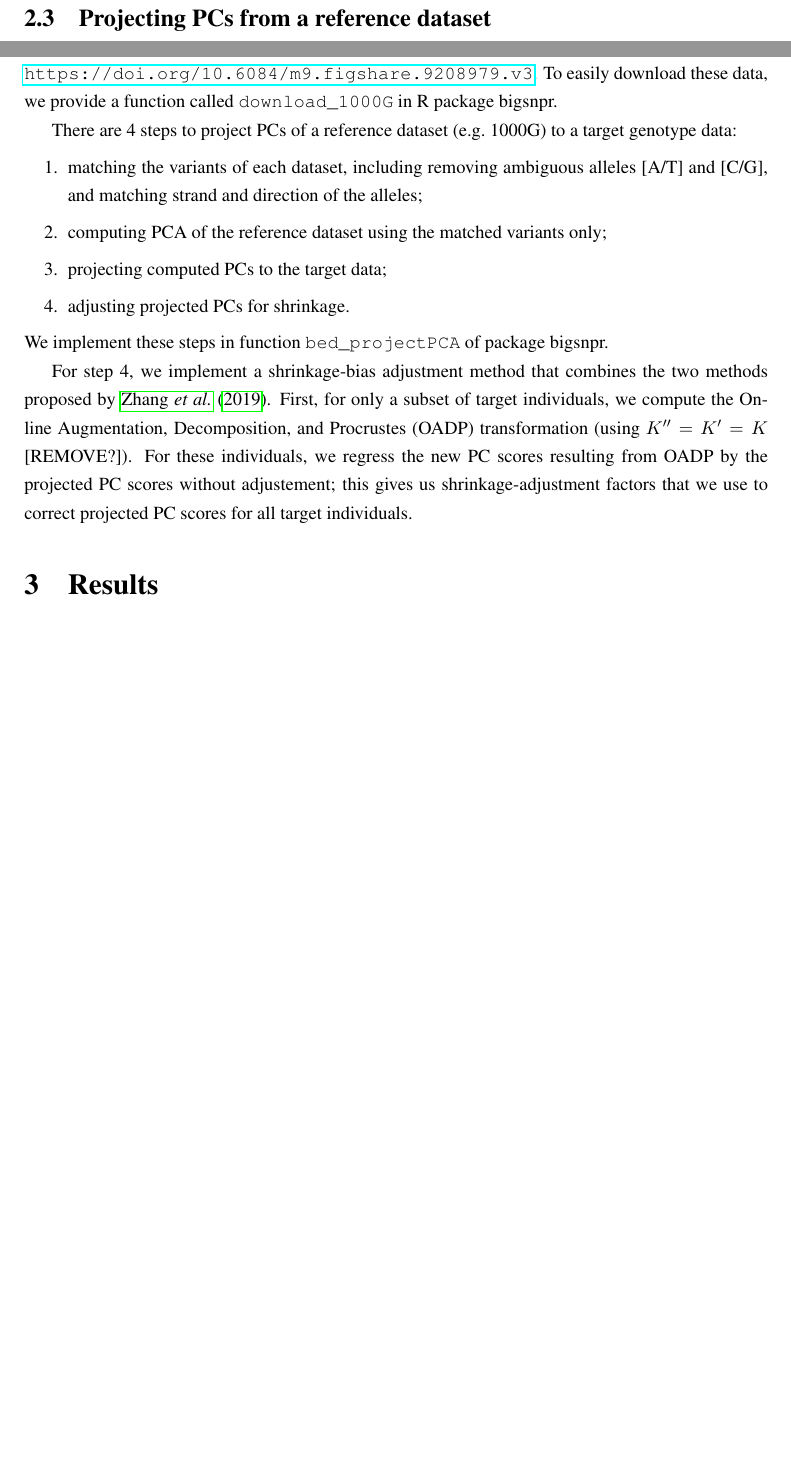
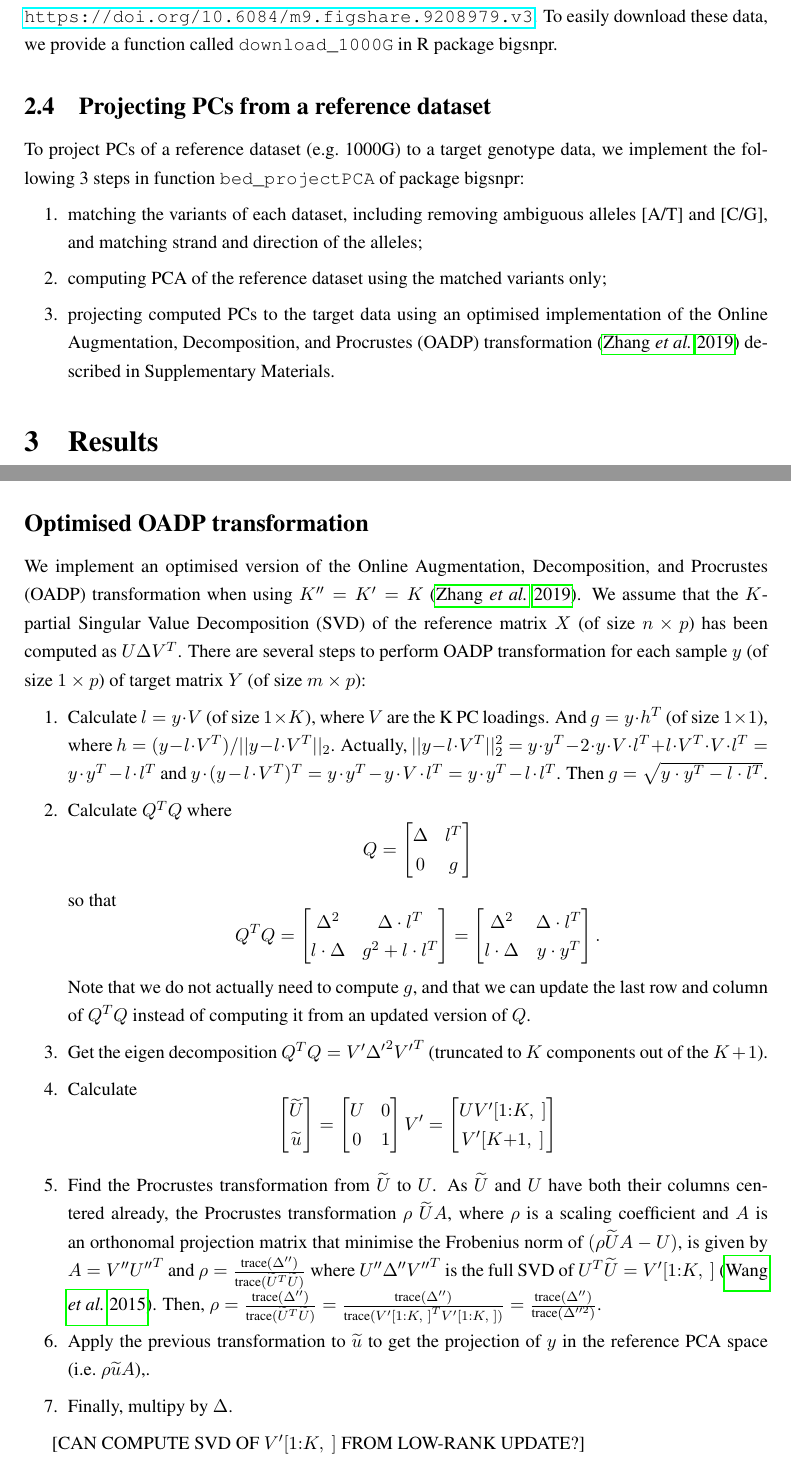
Before and after one commit to privefl/paper4-bedpca, a LaTeX document (paper-bedpca.tex): two parts of pages 4 and 5 of 9 before the commit and two parts of pages 5 and 8 of 9 after it, joined at a grey line, cut so that both start at the same text, the shorter picture padded with empty space. Compiled offline with pdfLaTeX.

Commit message:
add opti OADP

```diff
--- a/paper-bedpca.tex
+++ b/paper-bedpca.tex
@@ -133,7 +133,7 @@ The standard upper limit defined by Tukey's rule is $q_{75\%}(x) + 1.5 \cdot IQR
 However, there are two pitfalls when using Tukey's rule. First, Tukey's rule assumes a normally distributed sample. For example, when the data is skewed, it does not work that well. We account for skewness using the medcouple \cite[]{hubert2008adjusted}. Standard Tukey's rule also uses a fixed coefficient (1.5) that does not account for multiple testing, which means that for large samples, there are always some outliers detected when using 1.5.
 To solve these two issues, we implement \texttt{tukey\_mc\_up} in R package bigutilsr and use it here, which accounts both for skewness and multiple testing by default.
 
-\subsection{Projecting PCs from a reference dataset}
+\subsection{Subsetted version of 1000G data [RENAME?]}
 
 We provide a subsetted version of the 1000 genomes (1000G) project data \cite[]{10002015global,meyer2019genotype}.
 Variants are restricted to the ones in common with HapMap3 and UK Biobank \cite[]{international2010integrating,bycroft2017genome}.
@@ -143,16 +143,17 @@ This results in 2490 individuals of the 1000G project (phase 3) in PLINK bed/bim
 Resulting PLINK files and R code to generate these files are available at \url{https://doi.org/10.6084/m9.figshare.9208979.v3}.
 To easily download these data, we provide a function called \texttt{download\_1000G} in R package bigsnpr.
 
-There are 4 steps to project PCs of a reference dataset (e.g.\ 1000G) to a target genotype data:
+
+\subsection{Projecting PCs from a reference dataset}
+
+To project PCs of a reference dataset (e.g.\ 1000G) to a target genotype data, we implement the following 3 steps in function \texttt{bed\_projectPCA} of package bigsnpr:
 \begin{enumerate}
 \item matching the variants of each dataset, including removing ambiguous alleles [A/T] and [C/G], and matching strand and direction of the alleles;
 \item computing PCA of the reference dataset using the matched variants only;
-\item projecting computed PCs to the target data;
-\item adjusting projected PCs for shrinkage.
+\item projecting computed PCs to the target data using an optimised implementation of the Online Augmentation, Decomposition, and Procrustes (OADP) transformation \cite[]{zhang2019fast} described in Supplementary Materials.
 \end{enumerate}
-We implement these steps in function \texttt{bed\_projectPCA} of package bigsnpr.
 
-For step 4, we implement a shrinkage-bias adjustment method that combines the two methods proposed by \cite{zhang2019fast}. First, for only a subset of target individuals, we compute the Online Augmentation, Decomposition, and Procrustes (OADP) transformation (using $K''=K'=K$ [REMOVE?]). For these individuals, we regress the new PC scores resulting from OADP by the projected PC scores without adjustement; this gives us shrinkage-adjustment factors that we use to correct projected PC scores for all target individuals.
+%For step 4, we implement a shrinkage-bias adjustment method that combines the two methods proposed by \cite{zhang2019fast}. First, for only a subset of target individuals, we compute the Online Augmentation, Decomposition, and Procrustes (OADP) transformation (using $K''=K'=K$ [REMOVE?]). For these individuals, we regress the new PC scores resulting from OADP by the projected PC scores without adjustement; this gives us shrinkage-adjustment factors that we use to correct projected PC scores for all target individuals.
 
 %This requires computing all eigenvalues of the reference dataset, which is relatively fast to compute for the 2493 individuals of the 1000G. However, it can be computionally expensive if the reference data used includes many more individuals [BETWEEN O($N^2$) AND O($N^3$); MENTION IT?].
 
@@ -199,7 +202,21 @@ This research has been conducted using the UK Biobank Resource under Application
 \newpage
 \section*{Supplementary Materials}
 
+\subsection*{Optimised OADP transformation}
 
+We implement an optimised version of the Online Augmentation, Decomposition, and Procrustes (OADP) transformation when using $K''=K'=K$ \cite[]{zhang2019fast}.
+We assume that the $K$-partial Singular Value Decomposition (SVD) of the reference matrix $X$ (of size $n \times p$) has been computed as $U \Delta V^T$. There are several steps to perform OADP transformation for each sample $y$ (of size $1 \times p$) of target matrix $Y$ (of size $m \times p$):
+\begin{enumerate}
+\item Calculate $l = y \cdot V$ (of size $1 \times K$), where $V$ are the K PC loadings. And $g = y \cdot h^T$ (of size $1 \times 1$), where $h = (y - l \cdot V^T) / ||y - l \cdot V^T||_2$. Actually, $||y - l \cdot V^T||_2^2 = y \cdot y^T - 2 \cdot y \cdot V \cdot l^T  + l \cdot V^T \cdot V \cdot l^T = y \cdot y^T - l \cdot l^T$ and $y \cdot (y - l \cdot V^T)^T = y \cdot y^T - y \cdot V \cdot l^T = y \cdot y^T - l \cdot l^T$. Then $g = \sqrt{y \cdot y^T - l \cdot l^T}$.
+\item Calculate $Q^T Q$ where $$Q = \begin{bmatrix} \Delta & l^T \\ 0 & g \end{bmatrix}$$ so that $$Q^TQ = \begin{bmatrix} \Delta^2 & \Delta \cdot l^T \\ l \cdot \Delta & g^2 + l \cdot l^T \end{bmatrix} = \begin{bmatrix} \Delta^2 & \Delta \cdot l^T \\ l \cdot \Delta & y \cdot y^T \end{bmatrix}.$$ Note that we do not actually need to compute $g$, and that we can update the last row and column of $Q^T Q$ instead of computing it from an updated version of $Q$.
+\item Get the eigen decomposition $Q^T Q = V' {\Delta'}^2 {V'}^T$ (truncated to $K$ components out of the $K+1$).
+\item Calculate $$\begin{bmatrix} \widetilde{U} \\ \widetilde{u}  \end{bmatrix} = \begin{bmatrix} U & 0 \\ 0 & 1 \end{bmatrix} V' = \begin{bmatrix} U V'[1{:}K,~] \\ V'[K{+}1,~] \end{bmatrix} $$
+\item Find the Procrustes transformation from $\widetilde{U}$ to $U$. As $\widetilde{U}$ and $U$ have both their columns centered already, the Procrustes transformation $\rho ~\widetilde{U} A$, where $\rho$ is a scaling coefficient and $A$ is an orthonomal projection matrix that minimise the Frobenius norm of $(\rho \widetilde{U} A - U)$, is given by $A = V'' {U''}^T$ and $\rho = \frac{\text{trace}(\Delta'')}{\text{trace}(\widetilde{U}^T \widetilde{U})}$ where $U'' \Delta'' {V''}^T$ is the full SVD of $U^T \widetilde{U} = V'[1{:}K,~]$ \cite[]{wang2015improved}. Then, $\rho = \frac{\text{trace}(\Delta'')}{\text{trace}(\widetilde{U}^T \widetilde{U})} = \frac{\text{trace}(\Delta'')}{\text{trace}({V'[1{:}K,~]}^T V'[1{:}K,~])} = \frac{\text{trace}(\Delta'')}{\text{trace}(\Delta''^2)}$.
+\item Apply the previous transformation to $\widetilde{u}$ to get the projection of $y$ in the reference PCA space (i.e.\ $\rho \widetilde{u} A$),.
+\item Finally, multipy by $\Delta$.
+\end{enumerate}
+
+[CAN COMPUTE SVD OF $V'[1{:}K,~]$ FROM LOW-RANK UPDATE?]
 
 %%%%%%%%%%%%%%%%%%%%%%%%%%%%%%%%%%%%%%%%%%%%%%%%%%%%%%%%%%%%%%%%%%%%%%%%%%%%%%%%
 
```
Also changed, not shown: paper-bedpca.tex (2 more changed lines).
